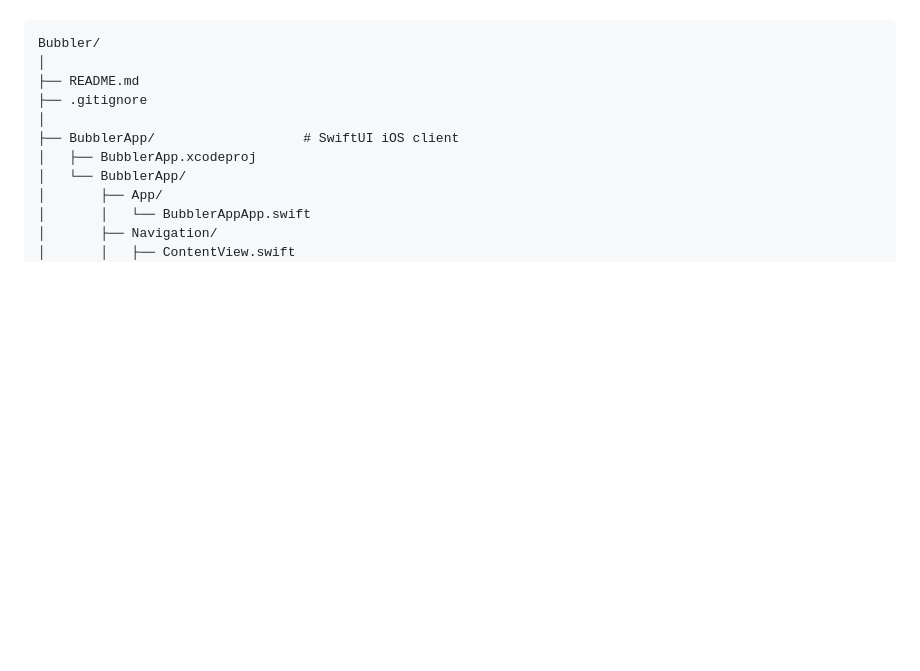
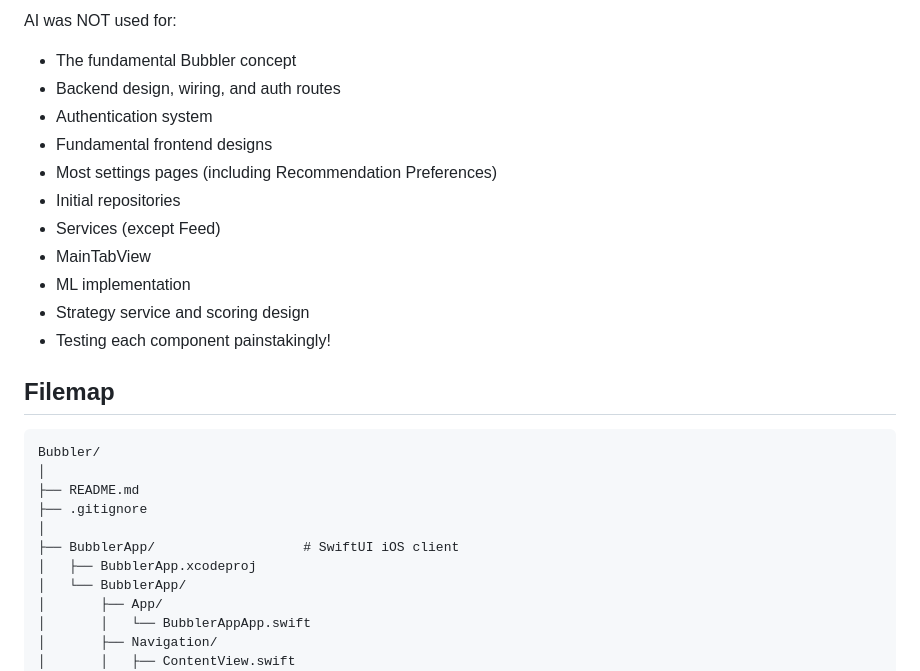
Before and after one commit to RenkoTheBird/Bubbler, a Markdown page: README.md, the part around one of its changes. Drawn GitHub-style; blank space fills up the shorter version.

Commit message:
Enhance README with app details and technical info
Expanded the README to include detailed descriptions of the app's features, technical details, tech stack, AI usage, and a filemap.

````diff
--- a/README.md
+++ b/README.md
@@ -4,3 +73,17 @@ Note — Docker and infra components are not yet included.
+AI was NOT used for:
+- The fundamental Bubbler concept
+- Backend design, wiring, and auth routes
+- Authentication system
+- Fundamental frontend designs
+- Most settings pages (including Recommendation Preferences)
+- Initial repositories
+- Services (except Feed)
+- MainTabView
+- ML implementation
+- Strategy service and scoring design
+- Testing each component painstakingly!
+
+## Filemap
 
 ```
 Bubbler/
````
Also changed, not shown: other parts of README.md (+70 -1 lines).
